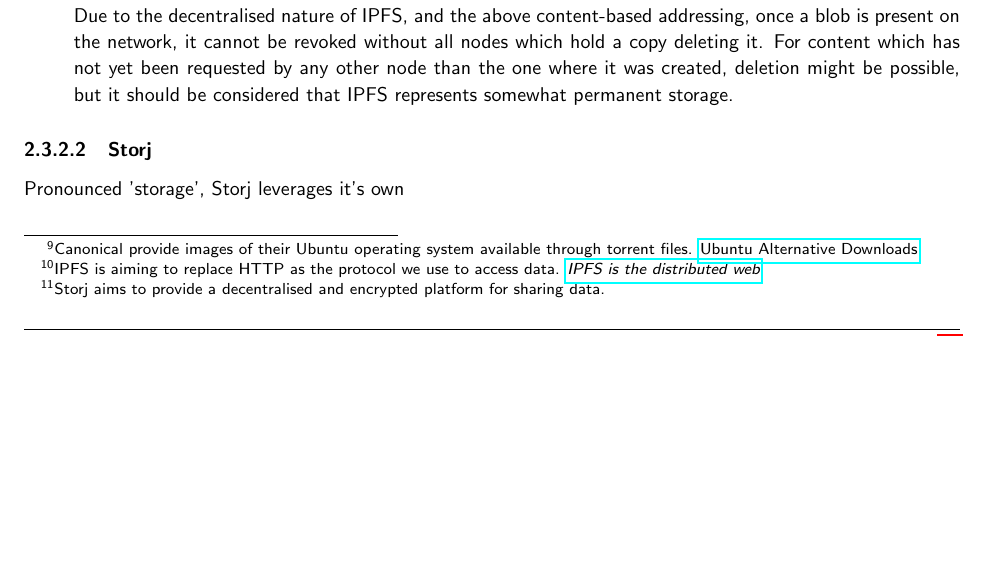
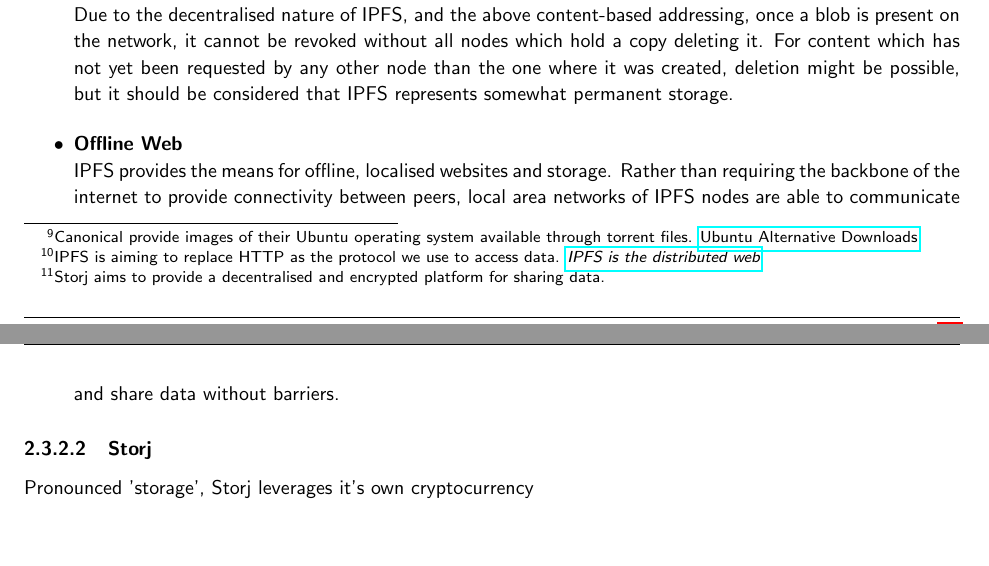
Before and after one commit to FreddieLindsey/private-distributed-data-paper, a LaTeX document (project.tex, which reads sections/background/03_off_chain_storage.tex): part of page 15 of 27 before the commit and two parts of pages 15 and 16 of 28 after it, the two joined at a grey line, cut so that both start at the same text, the shorter picture padded with empty space. Compiled offline with pdfLaTeX.

Commit message:
Update on Overleaf.

```diff
--- a/sections/background/03_off_chain_storage.tex
+++ b/sections/background/03_off_chain_storage.tex
@@ -41,8 +41,11 @@ IPFS takes the peer-to-peer nature of torrenting and wraps it in a application a
     \item
     	\textbf{Permanent Web} \\
         Due to the decentralised nature of IPFS, and the above content-based addressing, once a blob is present on the network, it cannot be revoked without all nodes which hold a copy deleting it. For content which has not yet been requested by any other node than the one where it was created, deletion might be possible, but it should be considered that IPFS represents somewhat permanent storage.
+    \item
+    	\textbf{Offline Web} \\
+        IPFS provides the means for offline, localised websites and storage. Rather than requiring the backbone of the internet to provide connectivity between peers, local area networks of IPFS nodes are able to communicate and share data without barriers.
 \end{itemize}
 
 \paragraph{Storj}
 
-Pronounced 'storage', Storj leverages it's own
+Pronounced 'storage', Storj leverages it's own  cryptocurrency
```
